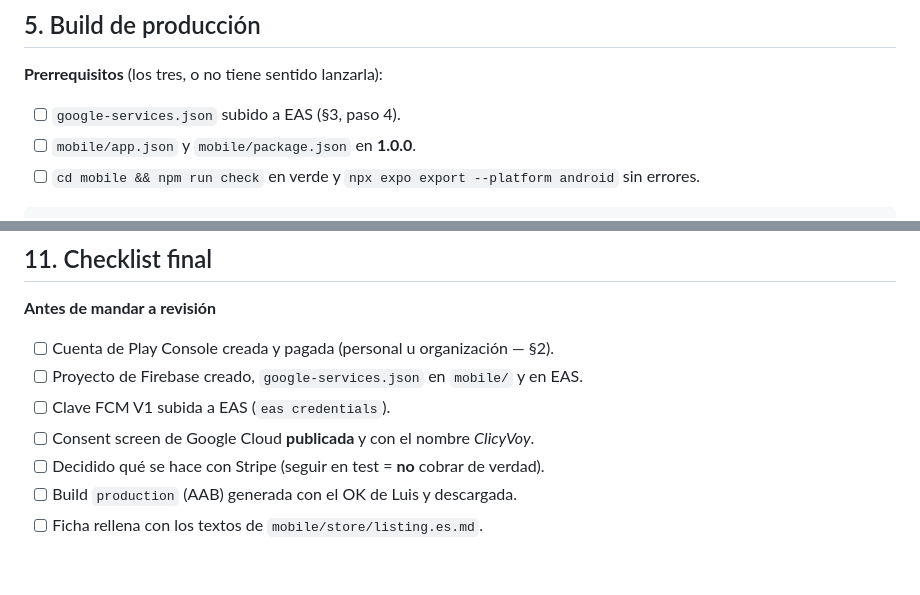
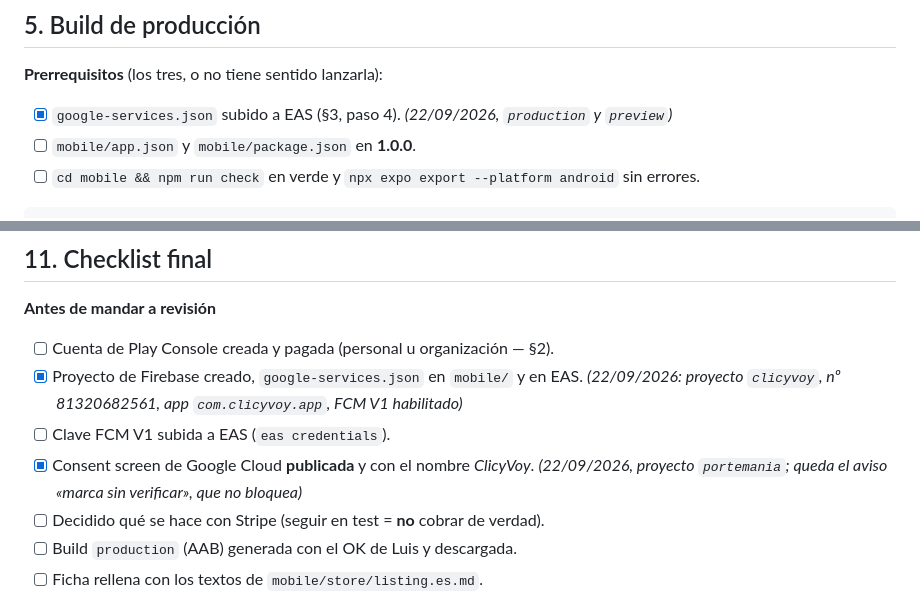
Before and after one commit to portemaniafurgo-bit/portemania, a Markdown page: docs/PLAY-STORE.md, 2 parts joined by grey strips. Rendered like a GitHub page; blank space fills up the shorter version.

Commit message:
Runbook de Play: Firebase, google-services en EAS y consent screen hechos
Marca lo completado hoy: proyecto Firebase ClicyVoy (com.clicyvoy.app, FCM V1
habilitado), google-services.json en mobile/ (ignorado) y subido a EAS como
GOOGLE_SERVICES_JSON en production y preview, y pantalla de consentimiento de
Google Cloud publicada con el nombre ClicyVoy. Queda la clave FCM V1 en
expo.dev y la cuenta de Play Console.

Co-Authored-By: Claude Fable 5.1 <noreply@anthropic.com>

```diff
--- a/docs/PLAY-STORE.md
+++ b/docs/PLAY-STORE.md
@@ -178,7 +178,7 @@ permiso. La matriz completa de avisos está en
 
 **Prerrequisitos** (los tres, o no tiene sentido lanzarla):
 
-- [ ] `google-services.json` subido a EAS (§3, paso 4).
+- [x] `google-services.json` subido a EAS (§3, paso 4). *(22/09/2026, `production` y `preview`)*
 - [ ] `mobile/app.json` y `mobile/package.json` en **1.0.0**.
 - [ ] `cd mobile && npm run check` en verde y
       `npx expo export --platform android` sin errores.
@@ -438,9 +438,9 @@ aparecer; **el pago con tarjeta funciona igual** y no bloquea la publicación.
 **Antes de mandar a revisión**
 
 - [ ] Cuenta de Play Console creada y pagada (personal u organización — §2).
-- [ ] Proyecto de Firebase creado, `google-services.json` en `mobile/` y en EAS.
+- [x] Proyecto de Firebase creado, `google-services.json` en `mobile/` y en EAS. *(22/09/2026: proyecto `clicyvoy`, nº 81320682561, app `com.clicyvoy.app`, FCM V1 habilitado)*
 - [ ] Clave FCM V1 subida a EAS (`eas credentials`).
-- [ ] Consent screen de Google Cloud **publicada** y con el nombre *ClicyVoy*.
+- [x] Consent screen de Google Cloud **publicada** y con el nombre *ClicyVoy*. *(22/09/2026, proyecto `portemania`; queda el aviso «marca sin verificar», que no bloquea)*
 - [ ] Decidido qué se hace con Stripe (seguir en test = **no** cobrar de verdad).
 - [ ] Build `production` (AAB) generada con el OK de Luis y descargada.
 - [ ] Ficha rellena con los textos de `mobile/store/listing.es.md`.
```
